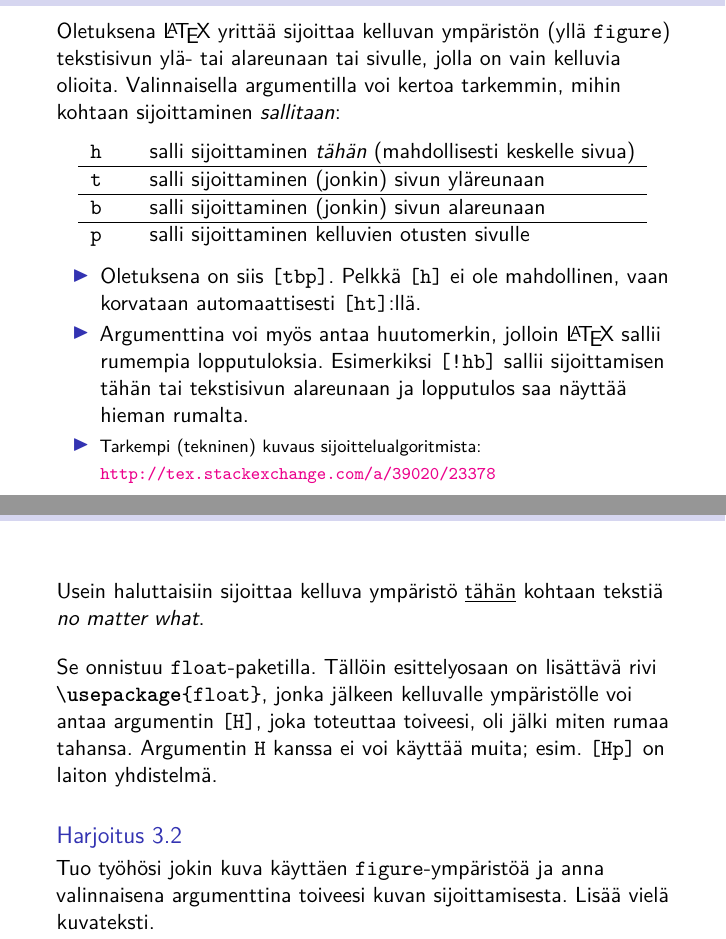
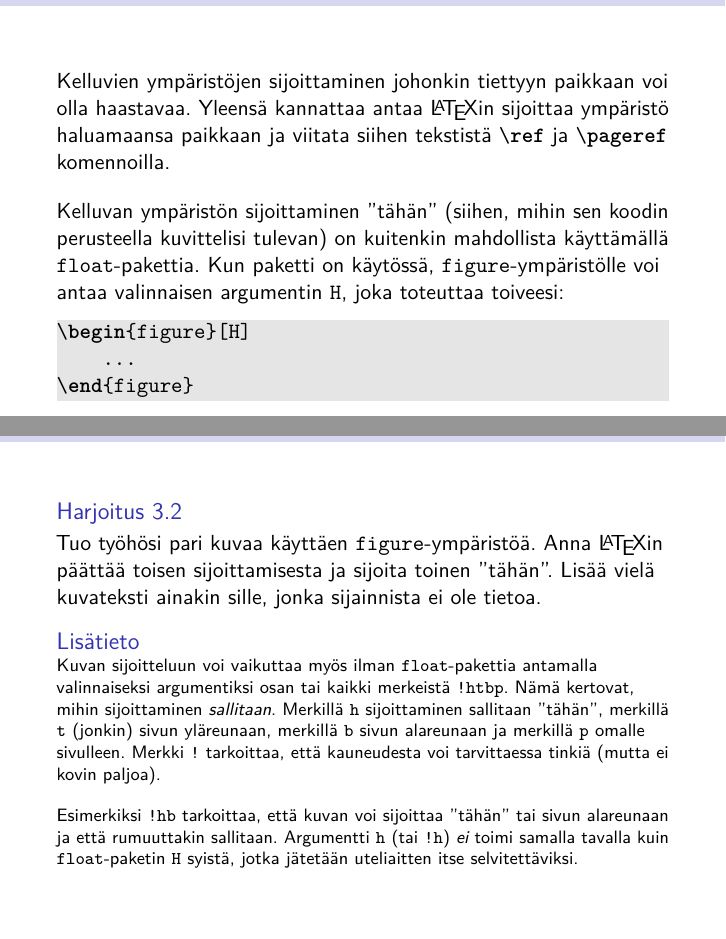
Before and after one commit to hruoho/latex-peruskurssi, a LaTeX thesis (slides.tex, which reads 3kerta.tex): two parts of pages 73 and 74 of 102, joined at a grey line, cut at the place of the change. Compiled offline with pdfLaTeX.

Commit message:
vähemmän floattien sijoittelusta

```diff
--- a/3kerta.tex
+++ b/3kerta.tex
@@ -117,46 +117,30 @@
 \end{fframe}
 
 \begin{fframe}
-    \frametitle{Figure-ympäristön argumentit}
-%    Kelluvalle ympäristölle (yllä \verb-figure-) voidaan antaa valinnaisena argumenttina toive kuvan sijoittamisesta. Toiveen voi esittää seuraavilla määritteillä:
-    Oletuksena \LaTeX\ yrittää sijoittaa kelluvan ympäristön (yllä \cns{figure}) tekstisivun ylä- tai alareunaan tai sivulle, jolla on vain kelluvia olioita. Valinnaisella argumentilla voi kertoa tarkemmin, mihin kohtaan sijoittaminen \emph{sallitaan}:
+    \frametitle{Figure-ympäristön sijainti}
+    Kelluvien ympäristöjen sijoittaminen johonkin tiettyyn paikkaan voi olla haastavaa. Yleensä kannattaa antaa \LaTeX{}in sijoittaa ympäristö haluamaansa paikkaan ja viitata siihen tekstistä \lstinline-\ref- ja \lstinline-\pageref- komennoilla.
     \pause
-    \begin{table}
-        \begin{tabular}{lcl}
-
-            %h! && tähän\\
-            %\hline
-            \cns{h} && salli sijoittaminen \emph{tähän} (mahdollisesti keskelle sivua)\\
-            \hline
-            \cns{t} && salli sijoittaminen (jonkin) sivun yläreunaan\\
-            \hline
-            \cns{b} && salli sijoittaminen (jonkin) sivun alareunaan\\
-            \hline
-            \cns{p} && salli sijoittaminen kelluvien otusten sivulle
-
-        \end{tabular}
-    \end{table}
+    \vaihto
+    Kelluvan ympäristön sijoittaminen ''tähän'' (siihen, mihin sen koodin perusteella kuvittelisi tulevan) on kuitenkin mahdollista käyttämällä \cns{float}-pakettia.
     \pause
-    \begin{itemize}
-        \item Oletuksena on siis \cns{[tbp]}. \pause Pelkkä \cns{[h]} ei ole mahdollinen, vaan korvataan automaattisesti \cns{[ht]}:llä.
-        \pause
-        \item Argumenttina voi myös antaa huutomerkin, jolloin \LaTeX\ sallii rumempia lopputuloksia. \pause Esimerkiksi \cns{[!hb]} sallii sijoittamisen tähän tai tekstisivun alareunaan ja lopputulos saa näyttää hieman rumalta.
-        \pause
-        \item {\footnotesize Tarkempi (tekninen) kuvaus sijoittelualgoritmista: \url{http://tex.stackexchange.com/a/39020/23378}}
-    \end{itemize}
+    Kun paketti on käytössä, \cns{figure}-ympäristölle voi antaa valinnaisen argumentin \cns{H}, joka toteuttaa toiveesi:
+    \begin{lstlisting}
+\begin{figure}[H]
+    ...
+\end{figure}<>
+    \end{lstlisting}
 \end{fframe}
 
 \begin{fframe}
     \frametitle{Figure-ympäristön argumentit}
-    Usein haluttaisiin sijoittaa kelluva ympäristö \underline{tähän} kohtaan tekstiä \textit{no matter what}.
-    \pause
-    \vaihto
-    Se onnistuu \cns{float}-paketilla. Tällöin esittelyosaan on lisättävä rivi \lstinline-\usepackage{float}-, jonka jälkeen kelluvalle ympäristölle voi antaa argumentin \verb-[H]-, joka toteuttaa toiveesi, oli jälki miten rumaa tahansa. Argumentin \cns{H} kanssa ei voi käyttää muita; esim. \cns{[Hp]} on laiton yhdistelmä.
-    \pause
-    \vaihto
     \begin{harj}
-        Tuo työhösi jokin kuva käyttäen \cns{figure}-ympäristöä ja anna valinnaisena argumenttina toiveesi kuvan sijoittamisesta. Lisää vielä kuvateksti.
+        Tuo työhösi pari kuvaa käyttäen \cns{figure}-ympäristöä. Anna \LaTeX{}in päättää toisen sijoittamisesta ja sijoita toinen ''tähän''. Lisää vielä kuvateksti ainakin sille, jonka sijainnista ei ole tietoa.
     \end{harj}
+    \begin{extra}
+        Kuvan sijoitteluun voi vaikuttaa myös ilman \cns{float}-pakettia antamalla valinnaiseksi argumentiksi osan tai kaikki merkeistä \cns{!htbp}. Nämä kertovat, mihin sijoittaminen \emph{sallitaan}. Merkillä \cns{h} sijoittaminen sallitaan ''tähän'', merkillä \cns{t} (jonkin) sivun yläreunaan, merkillä \cns{b} sivun alareunaan ja merkillä \cns{p} omalle sivulleen. Merkki \cns{!} tarkoittaa, että kauneudesta voi tarvittaessa tinkiä (mutta ei kovin paljoa).
+        \vaihto
+        Esimerkiksi \cns{!hb} tarkoittaa, että kuvan voi sijoittaa ''tähän'' tai sivun alareunaan ja että rumuuttakin sallitaan. Argumentti \cns{h} (tai \cns{!h}) \emph{ei} toimi samalla tavalla kuin \cns{float}-paketin \cns{H} syistä, jotka jätetään uteliaitten itse selvitettäviksi.
+    \end{extra}
 \end{fframe}
 
 \subsubsection{Piirtäminen (TikZ)}
```
Also changed, not shown: 3kerta.tex (10 more changed lines).
